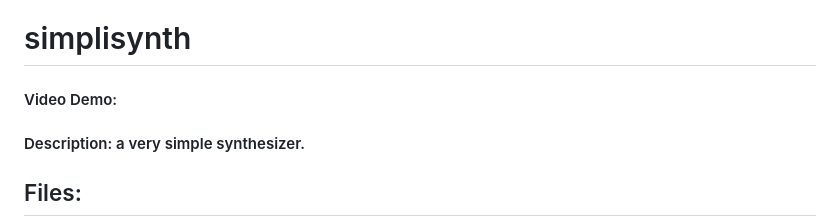
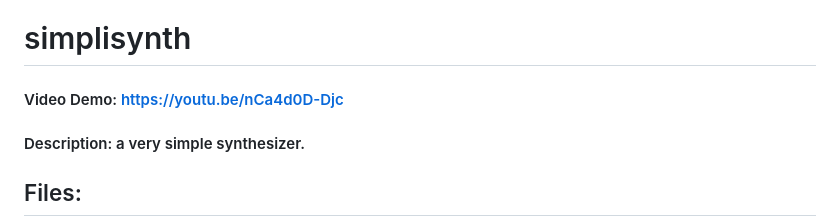
Before and after one commit to robsonresende/simplisynth, a Markdown page: README.md, the part around the change. GitHub-like rendering.

Commit message:
Add Youtube link to README

```diff
--- a/README.md
+++ b/README.md
@@ -1,5 +1,5 @@
 # simplisynth
-#### Video Demo:  <URL HERE>
+#### Video Demo:  https://youtu.be/nCa4d0D-Djc
 #### Description: a very simple synthesizer.
 ## Files:
 
```
